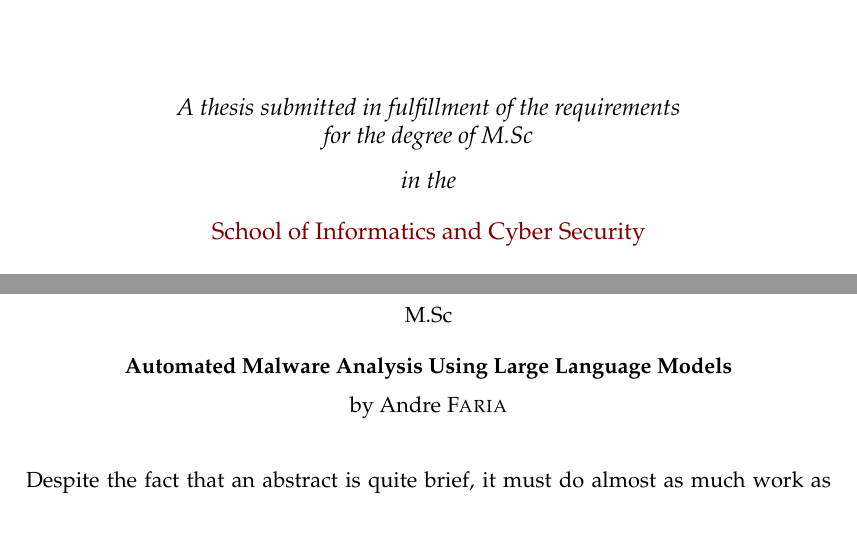
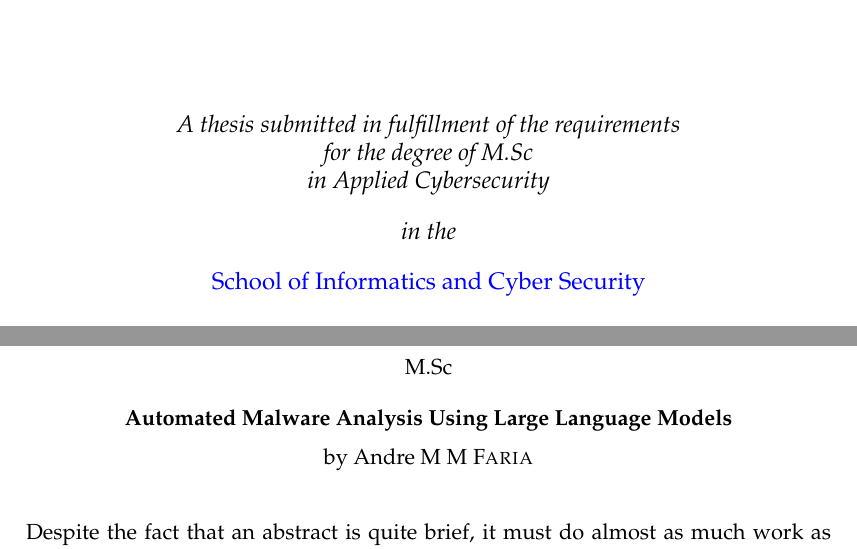
Before and after one commit to andremmfaria/masters-thesis, a LaTeX thesis (template2/main.tex, which reads template2/style.cls): two parts of pages 1 and 7 of 37, joined at a grey line, cut so that both start at the same text. Compiled offline with pdfLaTeX.

Commit message:
fixed link colors

```diff
--- a/template2/main.tex
+++ b/template2/main.tex
@@ -29,6 +29,8 @@ headsepline, % Uncomment to get a line under the header
 
 \usepackage[autostyle=true]{csquotes} % Required to generate language-dependent quotes in the bibliography
 
+\usepackage{hyperref}% http://ctan.org/pkg/hyperref
+
 %----------------------------------------------------------------------------------------
 %	MARGIN SETTINGS
 %----------------------------------------------------------------------------------------
@@ -51,10 +53,10 @@ headsepline, % Uncomment to get a line under the header
 \supervisor{Dr Robert G \textsc{Smith}} % Your supervisor's name, this is used in the title page, print it elsewhere with \supname
 \examiner{} % Your examiner's name, this is not currently used anywhere in the template, print it elsewhere with \examname
 \degree{M.Sc} % Your degree name, this is used in the title page and abstract, print it elsewhere with \degreename
-\author{Andre \textsc{Faria}} % Your name, this is used in the title page and abstract, print it elsewhere with \authorname
+\author{Andre M M \textsc{Faria}} % Your name, this is used in the title page and abstract, print it elsewhere with \authorname
 \addresses{Dublin, Ireland} % Your address, this is not currently used anywhere in the template, print it elsewhere with \addressname
 
-\subject{Cybersecurity} % Your subject area, this is not currently used anywhere in the template, print it elsewhere with \subjectname
+\subject{Applied Cybersecurity} % Your subject area, this is not currently used anywhere in the template, print it elsewhere with \subjectname
 \keywords{} % Keywords for your thesis, this is not currently used anywhere in the template, print it elsewhere with \keywordnames
 \university{\href{https://www.tudublin.ie/}{Technological University Dublin}} % Your university's name and URL, this is used in the title page and abstract, print it elsewhere with \univname
 \department{\href{https://www.tudublin.ie/explore/faculties-and-schools/computing-digital-data/informatics-and-cybersecurity/}{School of Informatics and Cyber Security}} % Your department's name and URL, this is used in the title page and abstract, print it elsewhere with \deptname
@@ -102,7 +104,7 @@ headsepline, % Uncomment to get a line under the header
 
 		\vfill
 
-		\large \textit{A thesis submitted in fulfillment of the requirements\\ for the degree of \degreename}\\[0.3cm] % University requirement text
+		\large \textit{A thesis submitted in fulfillment of the requirements\\ for the degree of \degreename\\ in \subjectname}\\[0.4cm] % University requirement text
 		\textit{in the}\\[0.4cm]
 		\deptname\\[2cm] % Research group name and department name
 
--- a/template2/style.cls
+++ b/template2/style.cls
@@ -499,8 +499,8 @@
 			hypertexnames=false,
 			colorlinks=true,% Set to false to disable coloring links
 			citecolor=magenta,% The color of citations
-			linkcolor=red,% The color of references to document elements (sections, figures, etc)
-			urlcolor=mdtRed,% The color of hyperlinks (URLs)
+			linkcolor=black,% The color of references to document elements (sections, figures, etc)
+			urlcolor=blue,% The color of hyperlinks (URLs)
 			pdfstartview={FitV},
 			unicode,
 			breaklinks=true,
```
Also changed, not shown: template2/main.pdf.
